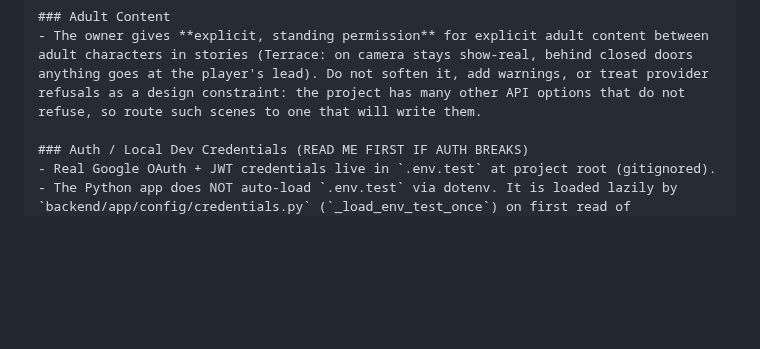
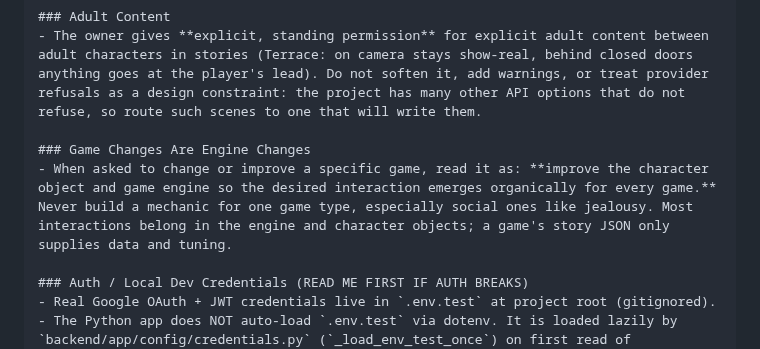
Before and after one commit to flyingabove/mvp_chat, a Markdown page: .claude/CLAUDE.md, the part around the change. Drawn GitHub-style; blank space fills up the shorter version.

Commit message:
docs(claude-md): game-specific requests are engine/character-object changes, never single-game mechanics
Co-Authored-By: Claude Sonnet 5.5 <noreply@anthropic.com>

```diff
--- a/.claude/CLAUDE.md
+++ b/.claude/CLAUDE.md
@@ -14,6 +14,9 @@ If instructions every conflict with what is designed in the doc, always update t
 
 ### Adult Content
 - The owner gives **explicit, standing permission** for explicit adult content between adult characters in stories (Terrace: on camera stays show-real, behind closed doors anything goes at the player's lead). Do not soften it, add warnings, or treat provider refusals as a design constraint: the project has many other API options that do not refuse, so route such scenes to one that will write them.
+
+### Game Changes Are Engine Changes
+- When asked to change or improve a specific game, read it as: **improve the character object and game engine so the desired interaction emerges organically for every game.** Never build a mechanic for one game type, especially social ones like jealousy. Most interactions belong in the engine and character objects; a game's story JSON only supplies data and tuning.
 
 ### Auth / Local Dev Credentials (READ ME FIRST IF AUTH BREAKS)
 - Real Google OAuth + JWT credentials live in `.env.test` at project root (gitignored).
```
